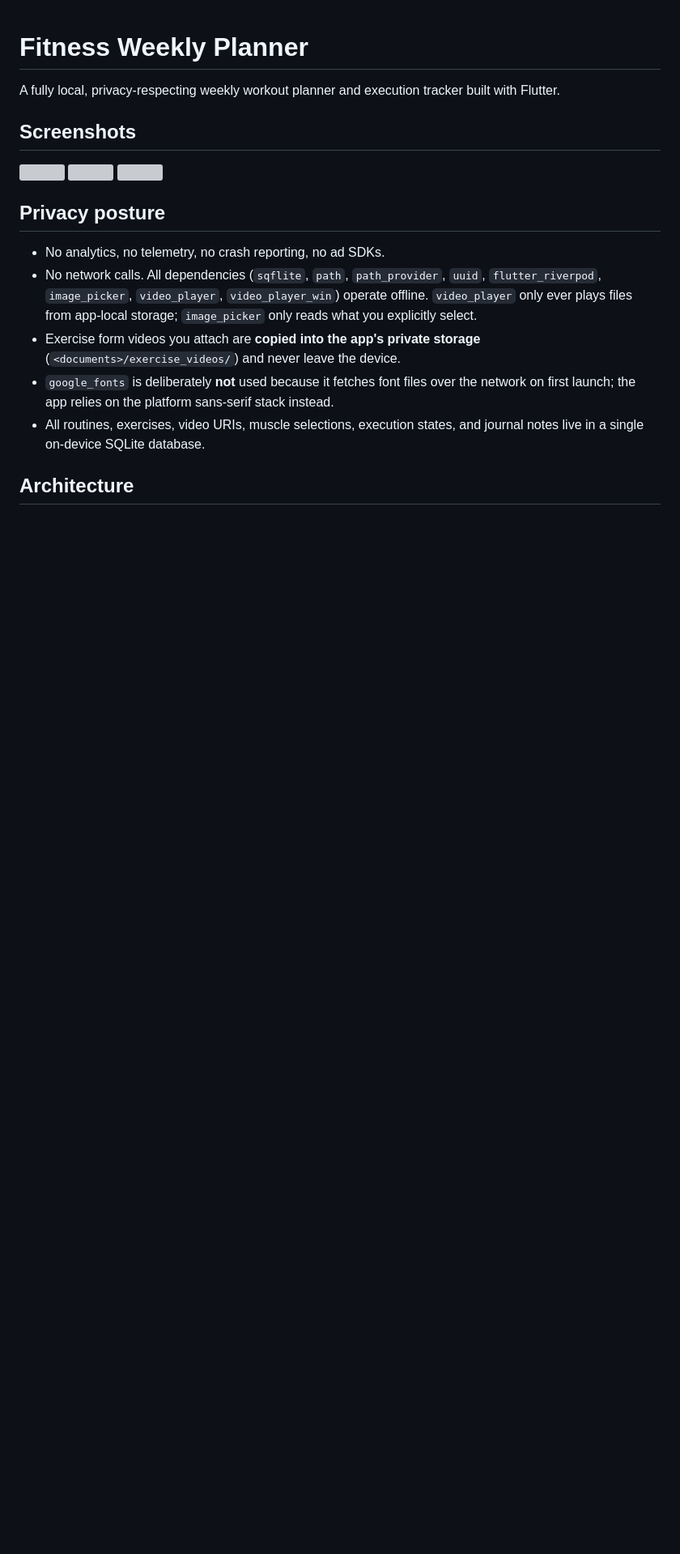
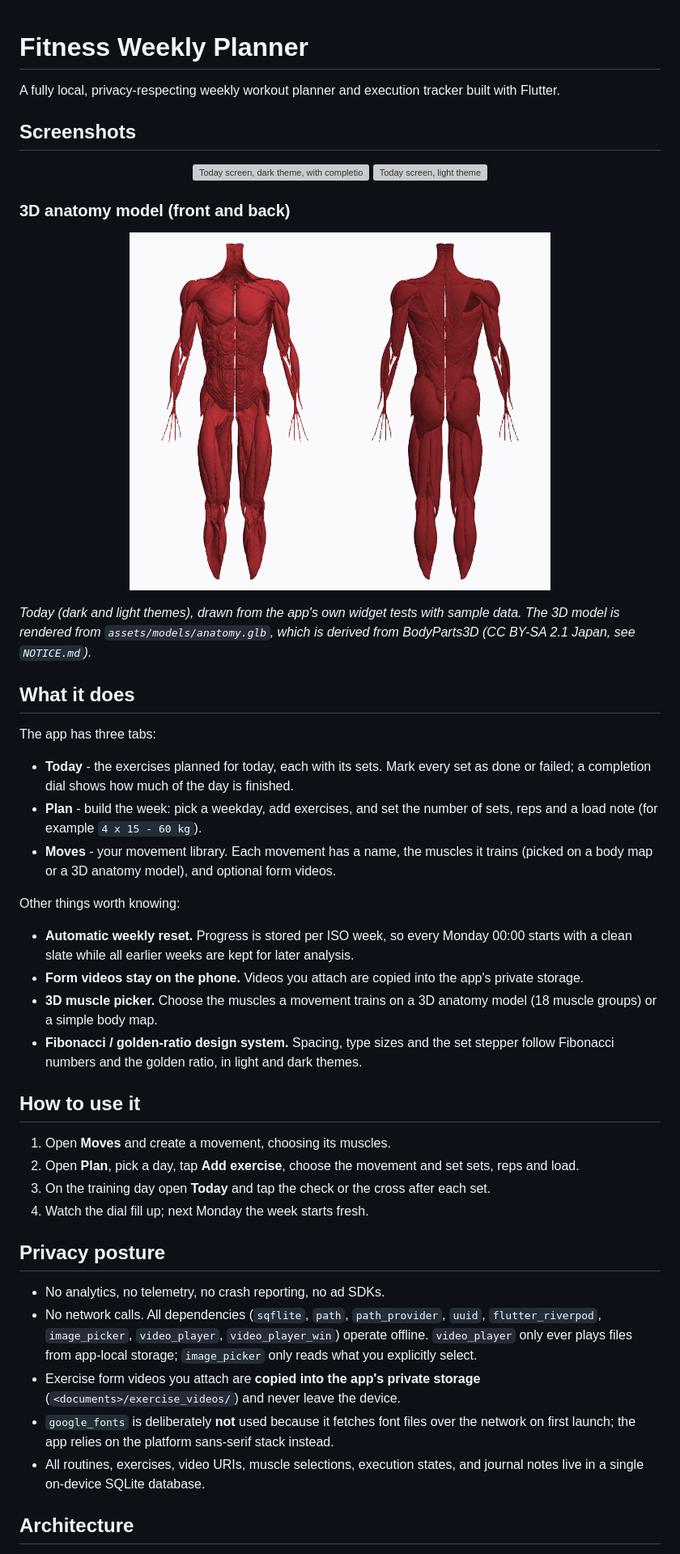
Before and after one commit to H1ashrafi/fitness-weekly-planner, a Markdown page: README.md, the part around the change printed below. Shown: that part at 81% size. Rendered like a GitHub page; pictures changed too: docs/images/anatomy_3d.png (added); blank space fills up the shorter version; grey boxes are pictures that could not be loaded.

Commit message:
Add full description and screenshots

```diff
--- a/README.md
+++ b/README.md
@@ -4,7 +4,40 @@ A fully local, privacy-respecting weekly workout planner and execution tracker b
 
 ## Screenshots
 
-<img src="test/golden/images/today_dark.png" width="260"> <img src="test/golden/images/today_light.png" width="260"> <img src="test/golden/images/anatomy_heatmap.png" width="260">
+<p align="center">
+  <img src="test/golden/images/today_dark.png" width="240" alt="Today screen, dark theme, with completion dial and set buttons">
+  <img src="test/golden/images/today_light.png" width="240" alt="Today screen, light theme">
+</p>
+
+### 3D anatomy model (front and back)
+
+<p align="center">
+  <img src="docs/images/anatomy_3d.png" width="520" alt="3D muscle model seen from the front and the back">
+</p>
+
+*Today (dark and light themes), drawn from the app's own widget tests with sample data. The 3D model is rendered from `assets/models/anatomy.glb`, which is derived from BodyParts3D (CC BY-SA 2.1 Japan, see `NOTICE.md`).*
+
+## What it does
+
+The app has three tabs:
+
+- **Today** - the exercises planned for today, each with its sets. Mark every set as done or failed; a completion dial shows how much of the day is finished.
+- **Plan** - build the week: pick a weekday, add exercises, and set the number of sets, reps and a load note (for example `4 x 15 - 60 kg`).
+- **Moves** - your movement library. Each movement has a name, the muscles it trains (picked on a body map or a 3D anatomy model), and optional form videos.
+
+Other things worth knowing:
+
+- **Automatic weekly reset.** Progress is stored per ISO week, so every Monday 00:00 starts with a clean slate while all earlier weeks are kept for later analysis.
+- **Form videos stay on the phone.** Videos you attach are copied into the app's private storage.
+- **3D muscle picker.** Choose the muscles a movement trains on a 3D anatomy model (18 muscle groups) or a simple body map.
+- **Fibonacci / golden-ratio design system.** Spacing, type sizes and the set stepper follow Fibonacci numbers and the golden ratio, in light and dark themes.
+
+## How to use it
+
+1. Open **Moves** and create a movement, choosing its muscles.
+2. Open **Plan**, pick a day, tap **Add exercise**, choose the movement and set sets, reps and load.
+3. On the training day open **Today** and tap the check or the cross after each set.
+4. Watch the dial fill up; next Monday the week starts fresh.
 
 ## Privacy posture
 
```
Also changed, not shown: other parts of README.md (+12 -0 lines).
